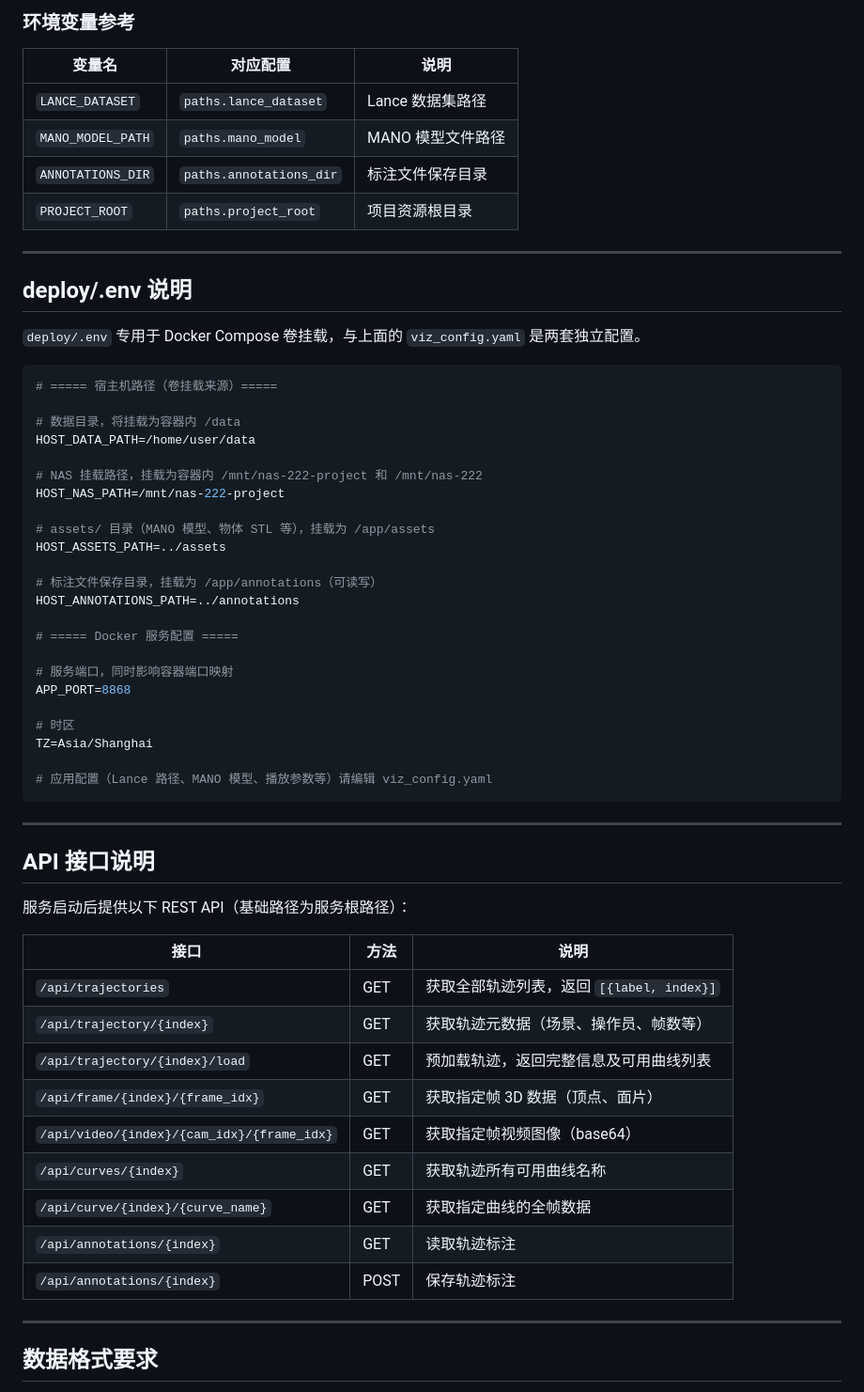
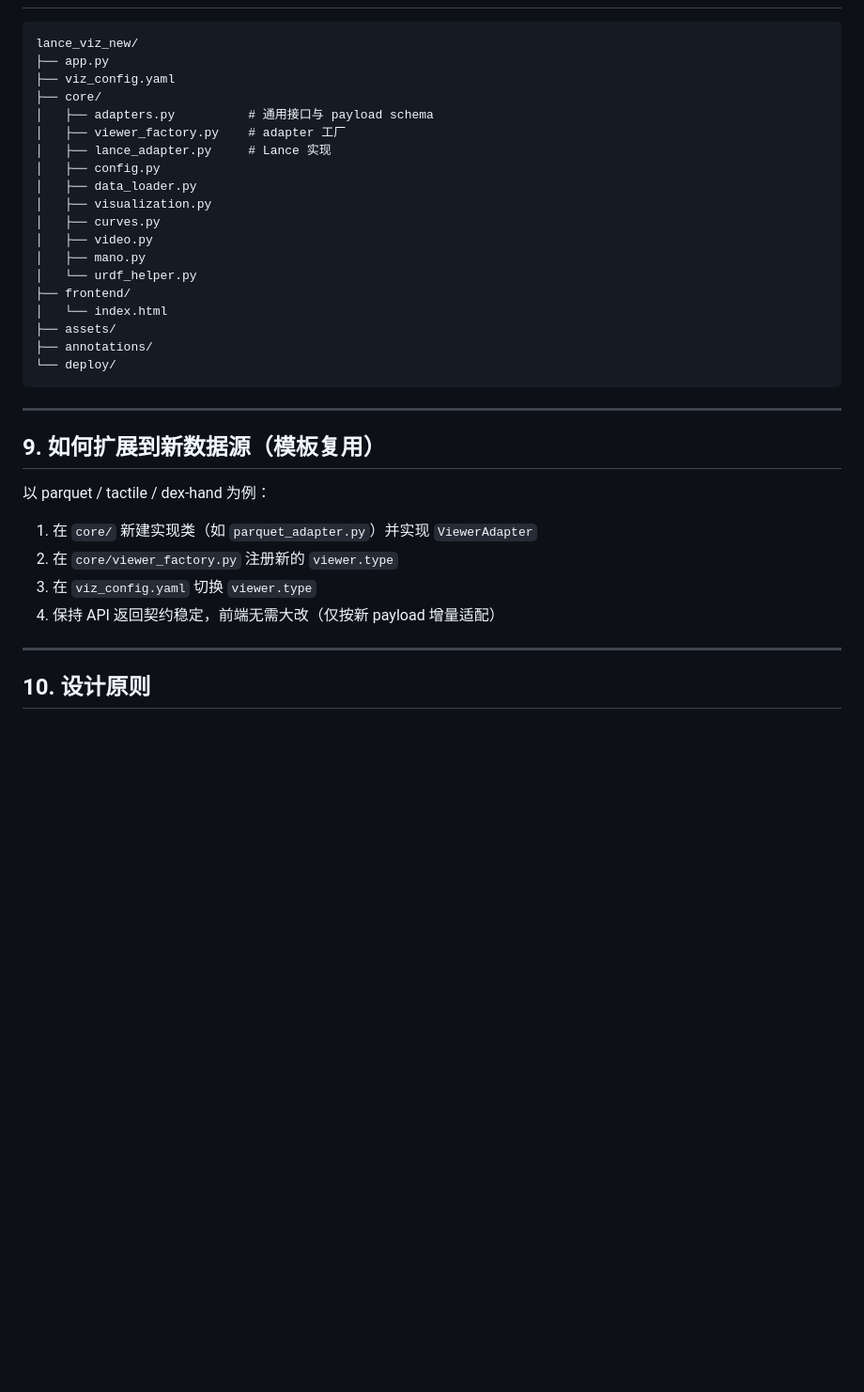
Before and after one commit to conley2bin/lance_visualization, a Markdown page: README.md, the part around one of its changes. Shown at 94% size. Drawn GitHub-style; blank space fills up the shorter version.

````diff
--- a/README.md
+++ b/README.md
@@ -128,63 +220,37 @@ defaults:
-### 环境变量参考
-
-| 变量名 | 对应配置 | 说明 |
-|--------|---------|------|
-| `LANCE_DATASET` | `paths.lance_dataset` | Lance 数据集路径 |
-| `MANO_MODEL_PATH` | `paths.mano_model` | MANO 模型文件路径 |
-| `ANNOTATIONS_DIR` | `paths.annotations_dir` | 标注文件保存目录 |
-| `PROJECT_ROOT` | `paths.project_root` | 项目资源根目录 |
-
----
-
-## deploy/.env 说明
-
-`deploy/.env` 专用于 Docker Compose 卷挂载，与上面的 `viz_config.yaml` 是两套独立配置。
-
-```env
-# ===== 宿主机路径（卷挂载来源）=====
-
-# 数据目录，将挂载为容器内 /data
-HOST_DATA_PATH=/home/user/data
-
-# NAS 挂载路径，挂载为容器内 /mnt/nas-222-project 和 /mnt/nas-222
-HOST_NAS_PATH=/mnt/nas-222-project
-
-# assets/ 目录（MANO 模型、物体 STL 等），挂载为 /app/assets
-HOST_ASSETS_PATH=../assets
-
-# 标注文件保存目录，挂载为 /app/annotations（可读写）
-HOST_ANNOTATIONS_PATH=../annotations
-
-# ===== Docker 服务配置 =====
-
-# 服务端口，同时影响容器端口映射
-APP_PORT=8868
-
-# 时区
-TZ=Asia/Shanghai
-
-# 应用配置（Lance 路径、MANO 模型、播放参数等）请编辑 viz_config.yaml
+```text
+lance_viz_new/
+├── app.py
+├── viz_config.yaml
+├── core/
+│   ├── adapters.py          # 通用接口与 payload schema
+│   ├── viewer_factory.py    # adapter 工厂
+│   ├── lance_adapter.py     # Lance 实现
+│   ├── config.py
+│   ├── data_loader.py
+│   ├── visualization.py
+│   ├── curves.py
+│   ├── video.py
+│   ├── mano.py
+│   └── urdf_helper.py
+├── frontend/
+│   └── index.html
+├── assets/
+├── annotations/
+└── deploy/
 ```
 
 ---
 
-## API 接口说明
+## 9. 如何扩展到新数据源（模板复用）
 
-服务启动后提供以下 REST API（基础路径为服务根路径）：
+以 parquet / tactile / dex-hand 为例：
 
-| 接口 | 方法 | 说明 |
-|------|------|------|
-| `/api/trajectories` | GET | 获取全部轨迹列表，返回 `[{label, index}]` |
-| `/api/trajectory/{index}` | GET | 获取轨迹元数据（场景、操作员、帧数等） |
-| `/api/trajectory/{index}/load` | GET | 预加载轨迹，返回完整信息及可用曲线列表 |
-| `/api/frame/{index}/{frame_idx}` | GET | 获取指定帧 3D 数据（顶点、面片） |
-| `/api/video/{index}/{cam_idx}/{frame_idx}` | GET | 获取指定帧视频图像（base64） |
-| `/api/curves/{index}` | GET | 获取轨迹所有可用曲线名称 |
-| `/api/curve/{index}/{curve_name}` | GET | 获取指定曲线的全帧数据 |
-| `/api/annotations/{index}` | GET | 读取轨迹标注 |
-| `/api/annotations/{index}` | POST | 保存轨迹标注 |
+1. 在 `core/` 新建实现类（如 `parquet_adapter.py`）并实现 `ViewerAdapter`
+2. 在 `core/viewer_factory.py` 注册新的 `viewer.type`
+3. 在 `viz_config.yaml` 切换 `viewer.type`
+4. 保持 API 返回契约稳定，前端无需大改（仅按新 payload 增量适配）
 
 ---
 
-## 数据格式要求
+## 10. 设计原则
 
````
Also changed, not shown: other parts of README.md (+194 -219 lines).
